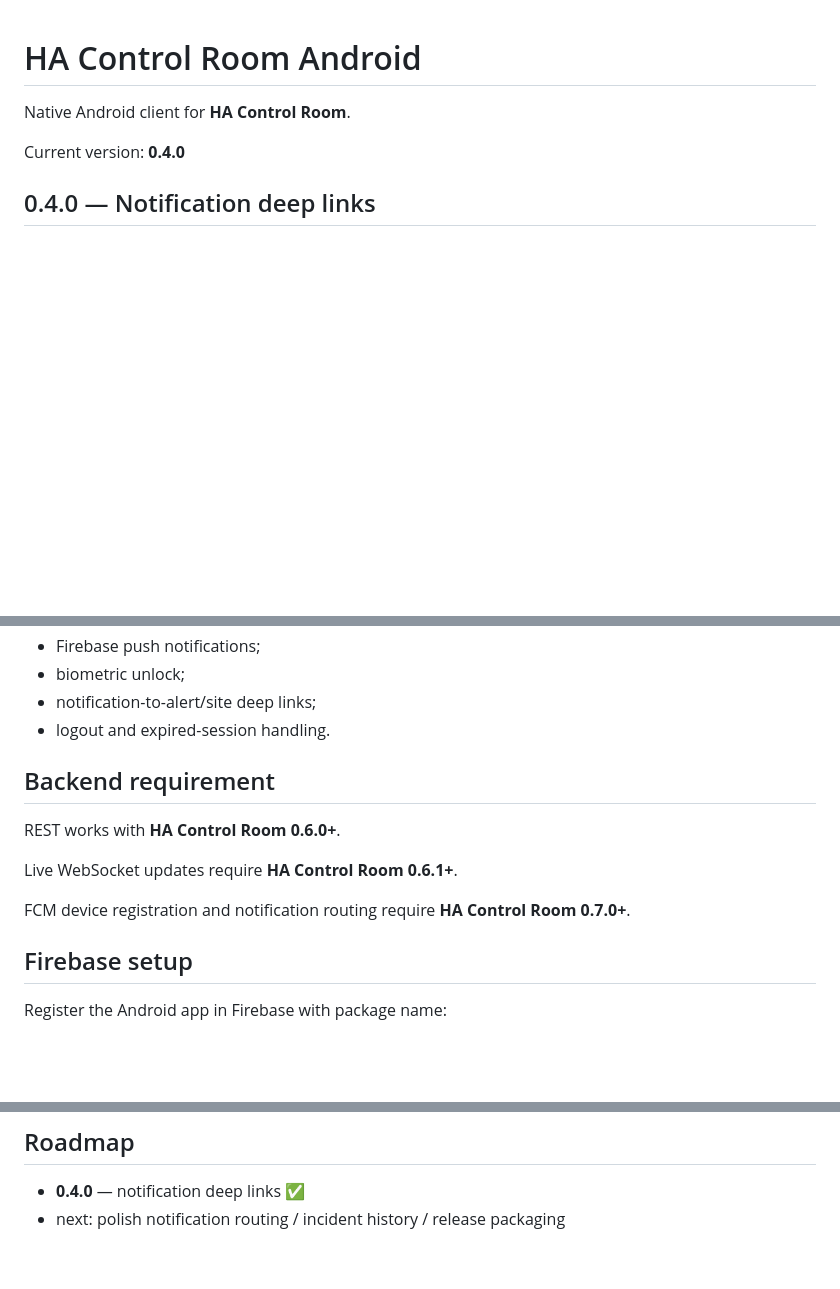
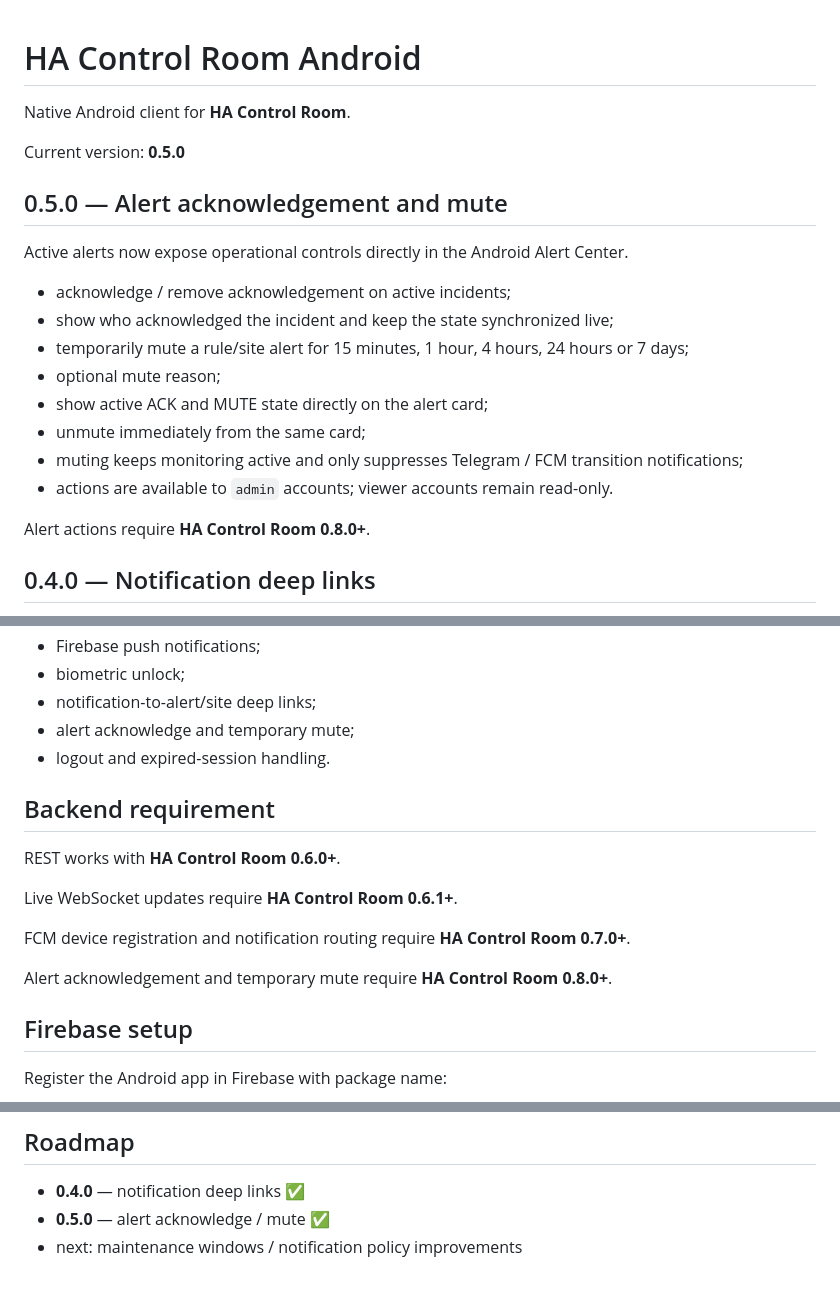
Before and after one commit to xtimmy86x/control-room-android, a Markdown page: README.md, 3 parts joined by grey strips. Drawn GitHub-style; blank space fills up the shorter version.

Commit message:
docs: document Android 0.5.0 alert actions

```diff
--- a/README.md
+++ b/README.md
@@ -2,7 +2,22 @@
 
 Native Android client for **HA Control Room**.
 
-Current version: **0.4.0**
+Current version: **0.5.0**
+
+## 0.5.0 — Alert acknowledgement and mute
+
+Active alerts now expose operational controls directly in the Android Alert Center.
+
+- acknowledge / remove acknowledgement on active incidents;
+- show who acknowledged the incident and keep the state synchronized live;
+- temporarily mute a rule/site alert for 15 minutes, 1 hour, 4 hours, 24 hours or 7 days;
+- optional mute reason;
+- show active ACK and MUTE state directly on the alert card;
+- unmute immediately from the same card;
+- muting keeps monitoring active and only suppresses Telegram / FCM transition notifications;
+- actions are available to `admin` accounts; viewer accounts remain read-only.
+
+Alert actions require **HA Control Room 0.8.0+**.
 
 ## 0.4.0 — Notification deep links
 
@@ -54,6 +67,7 @@ No backend change is required beyond the existing HA Control Room 0.7.0 FCM payl
 - Firebase push notifications;
 - biometric unlock;
 - notification-to-alert/site deep links;
+- alert acknowledge and temporary mute;
 - logout and expired-session handling.
 
 ## Backend requirement
@@ -63,6 +77,8 @@ REST works with **HA Control Room 0.6.0+**.
 Live WebSocket updates require **HA Control Room 0.6.1+**.
 
 FCM device registration and notification routing require **HA Control Room 0.7.0+**.
+
+Alert acknowledgement and temporary mute require **HA Control Room 0.8.0+**.
 
 ## Firebase setup
 
@@ -114,4 +130,5 @@ Biometric verification is performed by Android. The app receives only the succes
 ## Roadmap
 
 - **0.4.0** — notification deep links ✅
-- next: polish notification routing / incident history / release packaging
+- **0.5.0** — alert acknowledge / mute ✅
+- next: maintenance windows / notification policy improvements
```
Also changed, not shown: other parts of README.md (+0 -2 lines).
